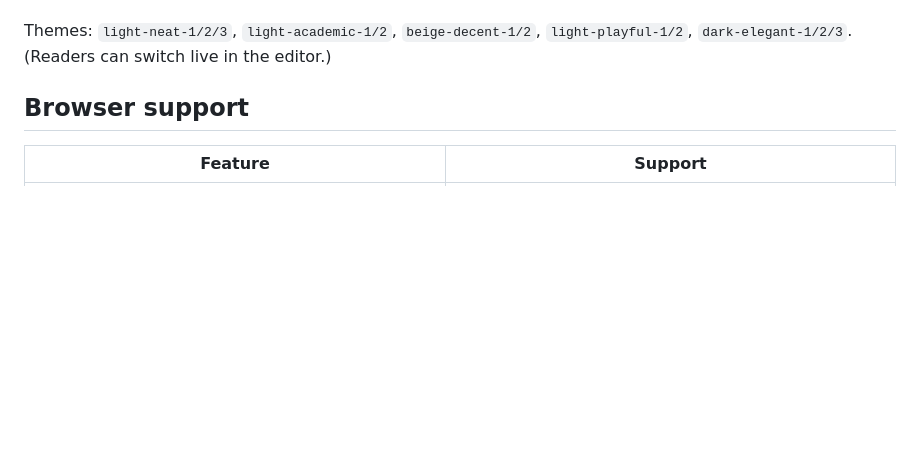
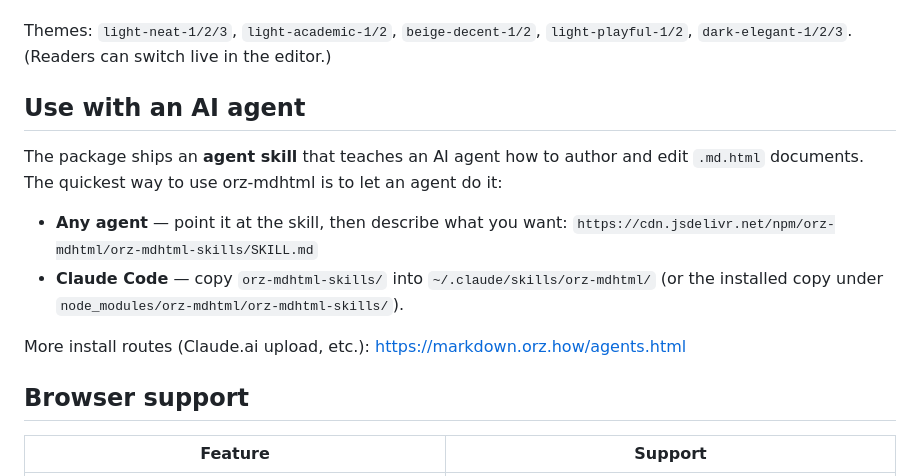
Before and after one commit to wangyu16/orz-mdhtml, a Markdown page: README.md, the part around the change. Drawn GitHub-style; blank space fills up the shorter version.

Commit message:
README: add a 'Use with an AI agent' section
Point an agent at the bundled skill via its stable jsDelivr SKILL.md URL, or copy
it into ~/.claude/skills for Claude Code. Links to markdown.orz.how/agents.html
for all install routes.

Co-Authored-By: Claude Opus 4.8 <noreply@anthropic.com>

```diff
--- a/README.md
+++ b/README.md
@@ -65,6 +65,18 @@ renderer (~750 KB) when you want the file to carry its own renderer.
 
 Themes: `light-neat-1/2/3`, `light-academic-1/2`, `beige-decent-1/2`,
 `light-playful-1/2`, `dark-elegant-1/2/3`. (Readers can switch live in the editor.)
+
+## Use with an AI agent
+
+The package ships an **agent skill** that teaches an AI agent how to author and edit
+`.md.html` documents. The quickest way to use orz-mdhtml is to let an agent do it:
+
+- **Any agent** — point it at the skill, then describe what you want:
+  `https://cdn.jsdelivr.net/npm/orz-mdhtml/orz-mdhtml-skills/SKILL.md`
+- **Claude Code** — copy `orz-mdhtml-skills/` into `~/.claude/skills/orz-mdhtml/`
+  (or the installed copy under `node_modules/orz-mdhtml/orz-mdhtml-skills/`).
+
+More install routes (Claude.ai upload, etc.): <https://markdown.orz.how/agents.html>
 
 ## Browser support
 
```
